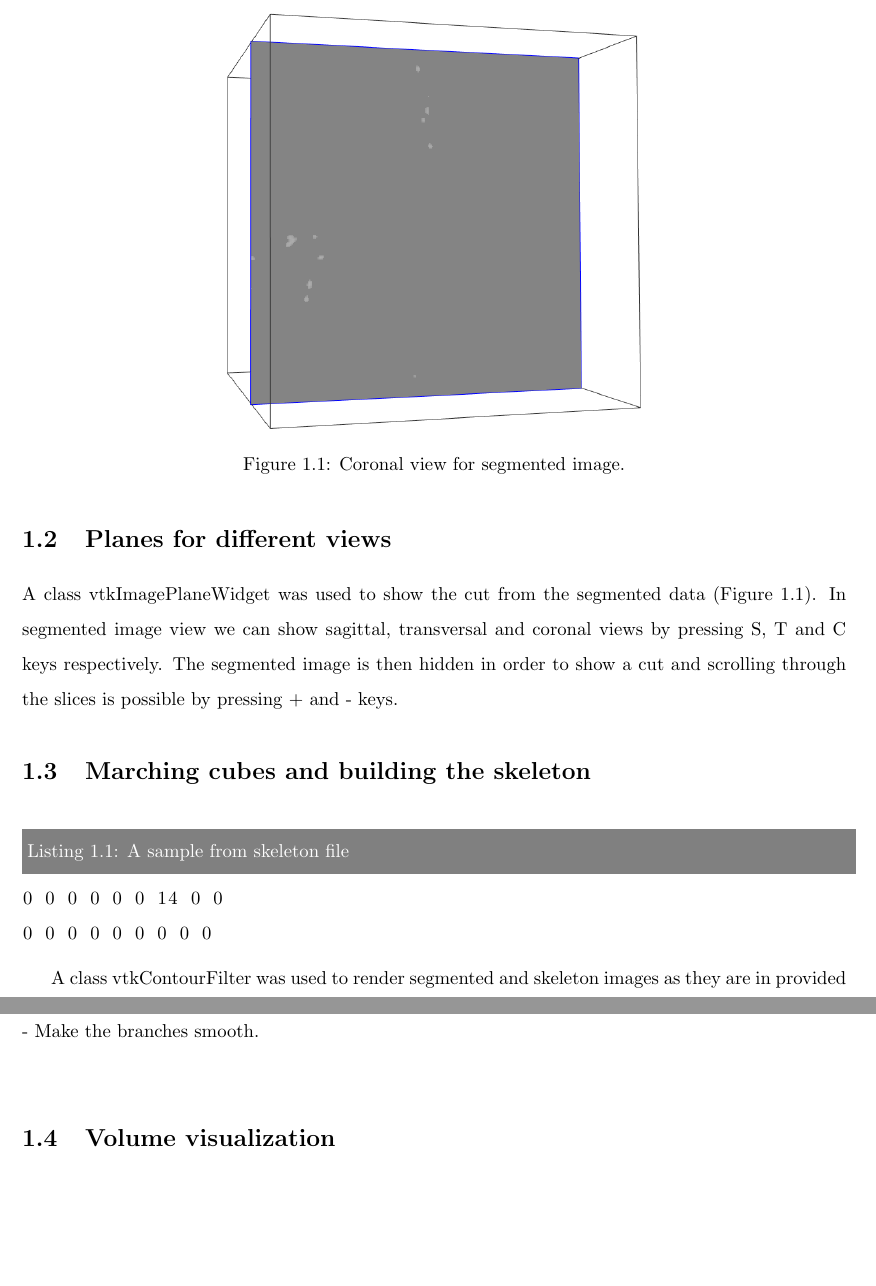
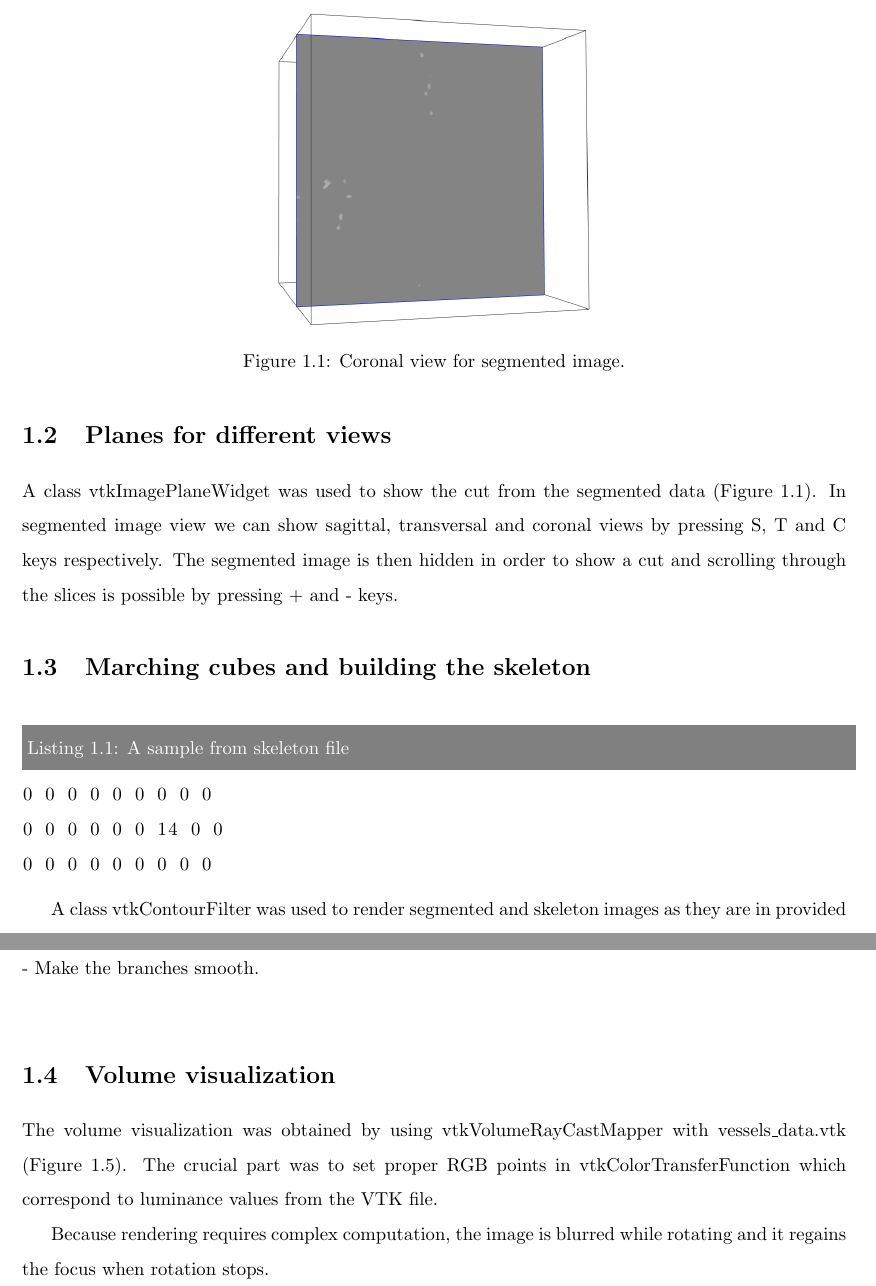
Before and after one commit to myousefi2016/vtkskeleton, a LaTeX document (_report/main.tex, which reads _report/chapter-application.tex): two parts of pages 3 and 5 of 5 before the commit and two parts of pages 3 and 5 of 6 after it, joined at a grey line, cut so that both start at the same text, the shorter picture padded with empty space. Compiled offline with pdfLaTeX.

Commit message:
Report: volume rendering

```diff
--- a/_report/chapter-application.tex
+++ b/_report/chapter-application.tex
@@ -43,7 +43,7 @@ The application provides a simple menu at the bottom of the window.
 
 \begin{figure}
 	\centering
-	\includegraphics[scale=0.4]{fig/image-plane}
+	\includegraphics[scale=0.3]{fig/image-plane}
 	\caption{Coronal view for segmented image.}
 	\label{fig:image-plane}
 \end{figure}
@@ -73,7 +73,8 @@ A class vtkImagePlaneWidget was used to show the cut from the segmented data (Fi
 	\label{fig:marching-cubes-2-points}
 \end{figure}
 
-\begin{lstlisting}[caption={A sample from skeleton file},label={lst:sample-skeleton}]	 % label doesn't work :/
+% label doesn't work :/
+\begin{lstlisting}[caption={A sample from skeleton file},label={lst:sample-skeleton}]
 0 0 0 0 0 0 0 0 0
 0 0 0 0 0 0 14 0 0
 0 0 0 0 0 0 0 0 0
@@ -91,3 +96,9 @@ TODO : -	Build the skeleton using the vtkTubeFilter (single tube should be used
+	\label{fig:volume-rendering}
+\end{figure}
+
+The volume visualization was obtained by using vtkVolumeRayCastMapper with vessels\_data.vtk (Figure \ref{fig:volume-rendering}). The crucial part was to set proper RGB points in vtkColorTransferFunction which correspond to luminance values from the VTK file.
+
+Because rendering requires complex computation, the image is blurred while rotating and it regains the focus when rotation stops.
 
 \section{Point picker and distance calculation}
 
```
Also changed, not shown: _report/fig/volume-rendering.png (added), _report/chapter-application.tex (4 more changed lines).
